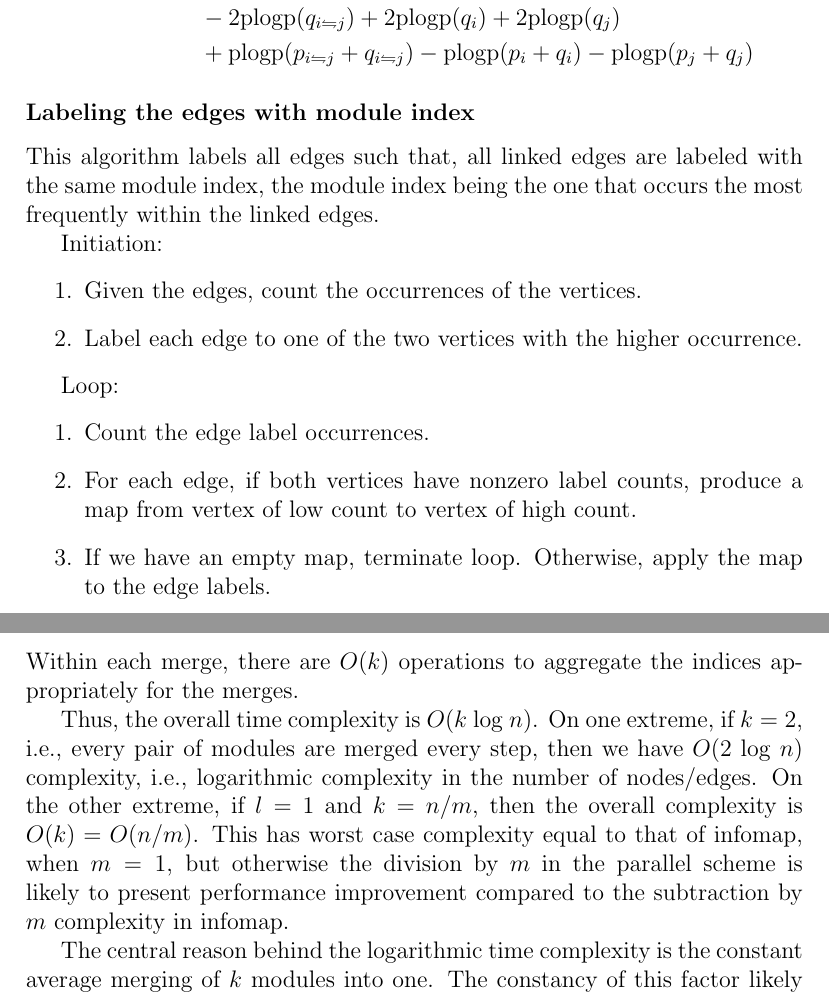
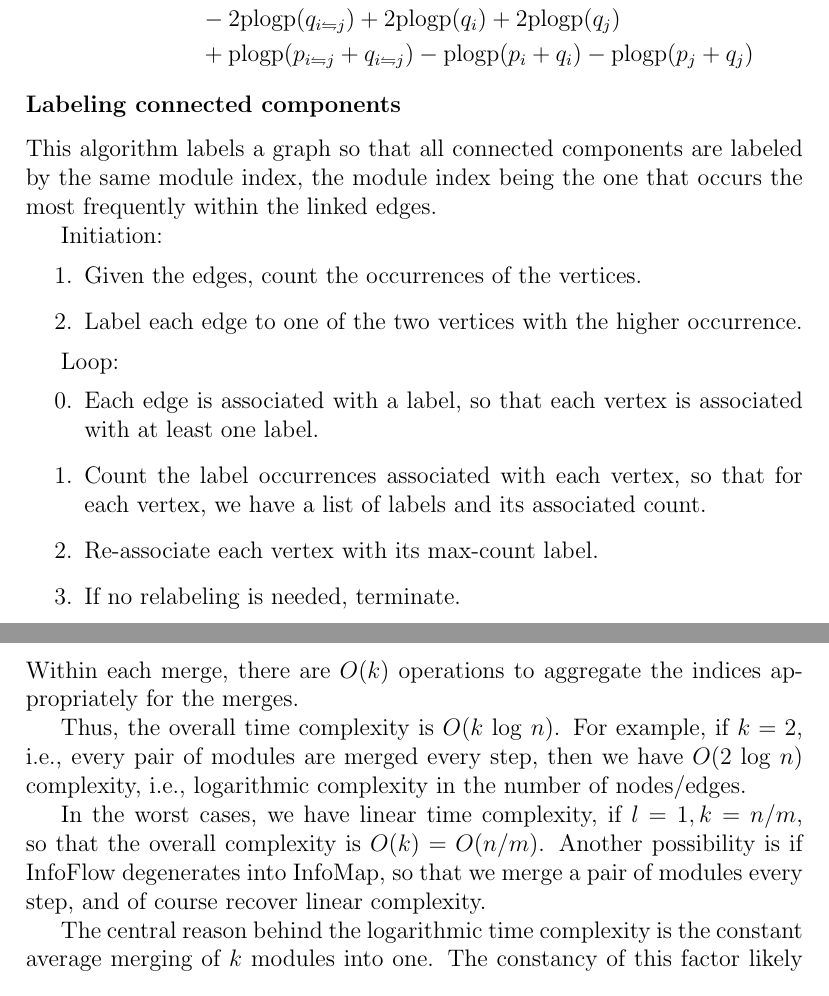
Before and after one commit to felixfung/InfoFlow, a LaTeX paper (Maths/infomap_math.tex): two parts of pages 10 and 11 of 12, joined at a grey line, cut so that both start at the same text. Compiled offline with pdfLaTeX.

Commit message:
Update maths documentary.

```diff
--- a/Maths/infomap_math.tex
+++ b/Maths/infomap_math.tex
@@ -295,9 +295,9 @@ Loop:
     %\item For the remaining modules and edges, calculate \(w\), \(q\) and \(\Delta L\).
 \end{enumerate}
 
-\subsubsection*{Labeling the edges with module index}
+\subsubsection*{Labeling connected components}
 
-This algorithm labels all edges such that, all linked edges are labeled with the same module index, the module index being the one that occurs the most frequently within the linked edges.
+This algorithm labels a graph so that all connected components are labeled by the same module index, the module index being the one that occurs the most frequently within the linked edges.
 
 Initiation:
 \begin{enumerate}
@@ -307,9 +307,14 @@ Initiation:
 
 Loop:
 \begin{enumerate}
-    \item Count the edge label occurrences.
-    \item For each edge, if both vertices have nonzero label counts, produce a map from vertex of low count to vertex of high count.
-    \item If we have an empty map, terminate loop. Otherwise, apply the map to the edge labels.
+    \setcounter{enumi}{-1}
+    \item Each edge is associated with a label, so that each vertex is associated with at least one label.
+    \item Count the label occurrences associated with each vertex, so that for each vertex, we have a list of labels and its associated count.
+    \item Re-associate each vertex with its max-count label.
+    \item If no relabeling is needed, terminate.
+    %\item Count the edge label occurrences.
+    %\item For each edge, if both vertices have nonzero label counts, produce a map from vertex of low count to vertex of high count.
+    %\item If we have an empty map, terminate loop. Otherwise, apply the map to the edge labels.
 \end{enumerate}
 
 \subsection{Performance Improvement}
@@ -324,7 +329,9 @@ In the multiple merging scheme, within each loop each module merges with one oth
 \end{align}
 Within each merge, there are \(O(k)\) operations to aggregate the indices appropriately for the merges.
 
-Thus, the overall time complexity is \(O(k~\mathrm{log}~n)\). On one extreme, if \(k=2\), i.e., every pair of modules are merged every step, then we have \(O(2~\mathrm{log}~n)\) complexity, i.e., logarithmic complexity in the number of nodes/edges. On the other extreme, if \(l=1\) and \(k=n/m\), then the overall complexity is \(O(k) = O(n/m)\). This has worst case complexity equal to that of infomap, when \(m=1\), but otherwise the division by \(m\) in the parallel scheme is likely to present performance improvement compared to the subtraction by \(m\) complexity in infomap.
+Thus, the overall time complexity is \(O(k~\mathrm{log}~n)\). For example, if \(k=2\), i.e., every pair of modules are merged every step, then we have \(O(2~\mathrm{log}~n)\) complexity, i.e., logarithmic complexity in the number of nodes/edges.
+
+In the worst cases, we have linear time complexity, if \(l=1, k=n/m\), so that the overall complexity is \(O(k) = O(n/m)\). Another possibility is if InfoFlow degenerates into InfoMap, so that we merge a pair of modules every step, and of course recover linear complexity.
 
 The central reason behind the logarithmic time complexity is the constant average merging of \(k\) modules into one. The constancy of this factor likely depends on the network structure. Given a sparse network, the number of edges is similar to the number of nodes. If we make the assumption that \(k\) is proportional to the number of edges, then after a loop, the number of modules is reduced by a factor of \(k\), and so is the number of edges. Thus, the network sparsity remains unchanged, and \(k\) is unchanged also. Of course, ultimately, actual performance benchmarks are required.
 
```
Also changed, not shown: Maths/infomap_math.pdf, Maths/infomap_math.tex (2 more changed lines), 1 other file.
